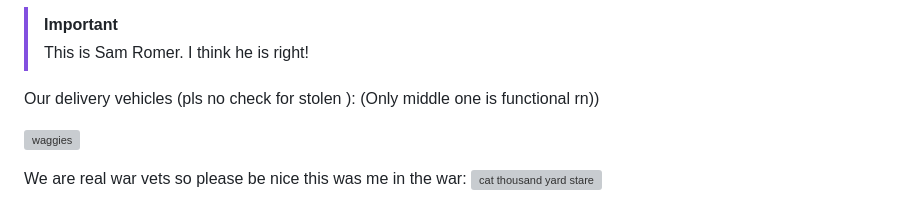
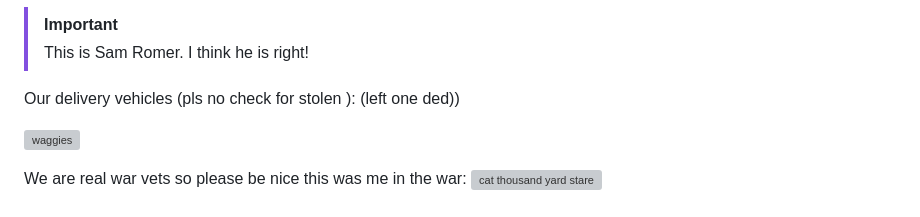
Before and after one commit to JuliusDeBoer/Tello, a Markdown page: README.md, the part around the change. GitHub-like rendering; grey boxes are pictures that could not be loaded.

```diff
--- a/README.md
+++ b/README.md
@@ -41,7 +41,7 @@ Pls read more here:
 > [!IMPORTANT]
 > This is Sam Romer. I think he is right!
 
-Our delivery vehicles (pls no check for stolen ):  (Only middle one is functional rn))
+Our delivery vehicles (pls no check for stolen ):  (left one ded))
 
 ![waggies](https://github.com/JuliusDeBoer/Tello/assets/131257976/1dbf120a-d6af-4b40-abcd-d76ea732f348)
 
```
